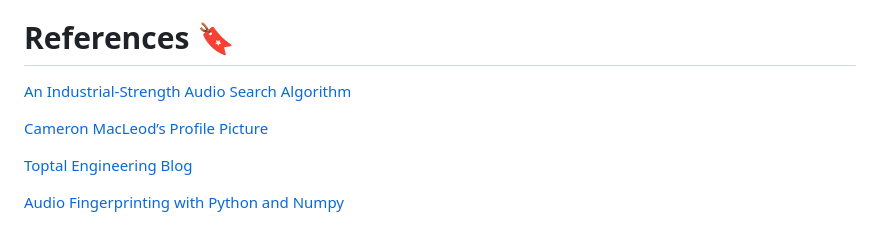
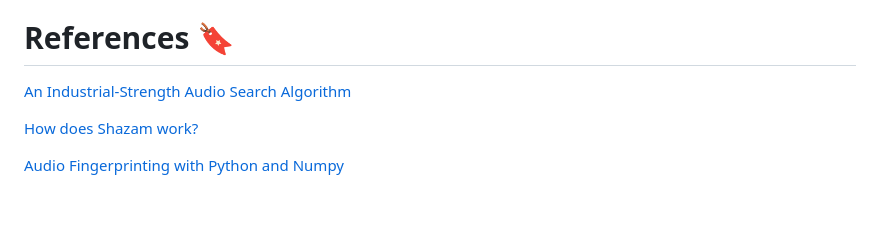
Before and after one commit to nastiapetrovych/Shazam-implementation, a Markdown page: README.md, the part around the change printed below. GitHub-like rendering; blank space fills up the shorter version.

```diff
--- a/README.md
+++ b/README.md
@@ -93,6 +93,4 @@ Although it is not the full algorithm of Shazam, it is open for further improvem
 
-[Cameron MacLeod’s Profile Picture](https://www.Cameronmacleod.Com/Blog/How-does-shazam-work)
-
-[Toptal Engineering Blog](www.toptal.com/algorithms/shazam-it-music-processing-fingerprinting-and-recognition)
+[How does Shazam work?](https://www.cameronmacleod.com/blog/how-does-shazam-work)
 
 [Audio Fingerprinting with Python and Numpy](https://willdrevo.com/fingerprinting-and-audio-recognition-with-python/)
```
Also changed, not shown: other parts of README.md (+1 -1 lines).
